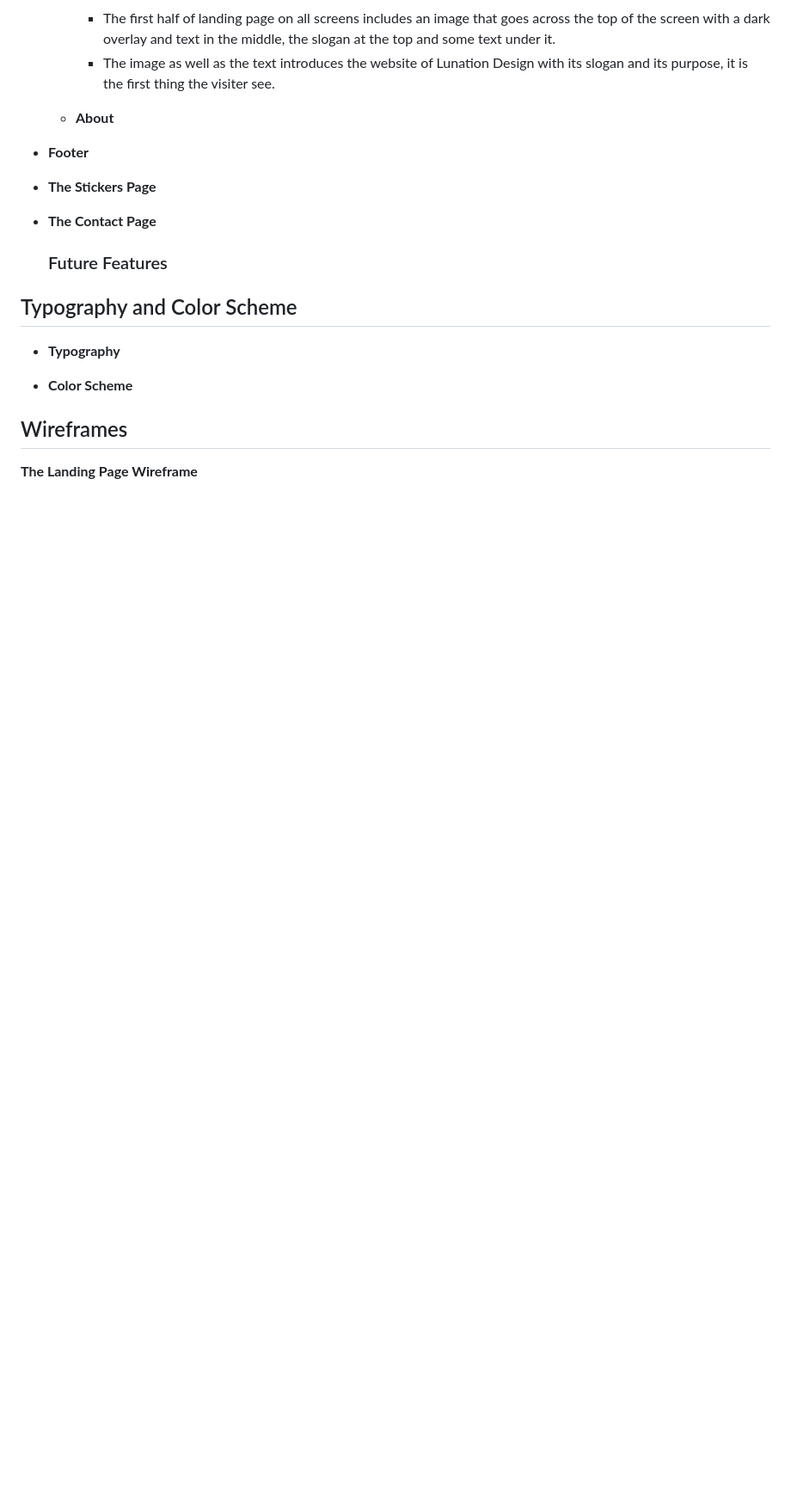
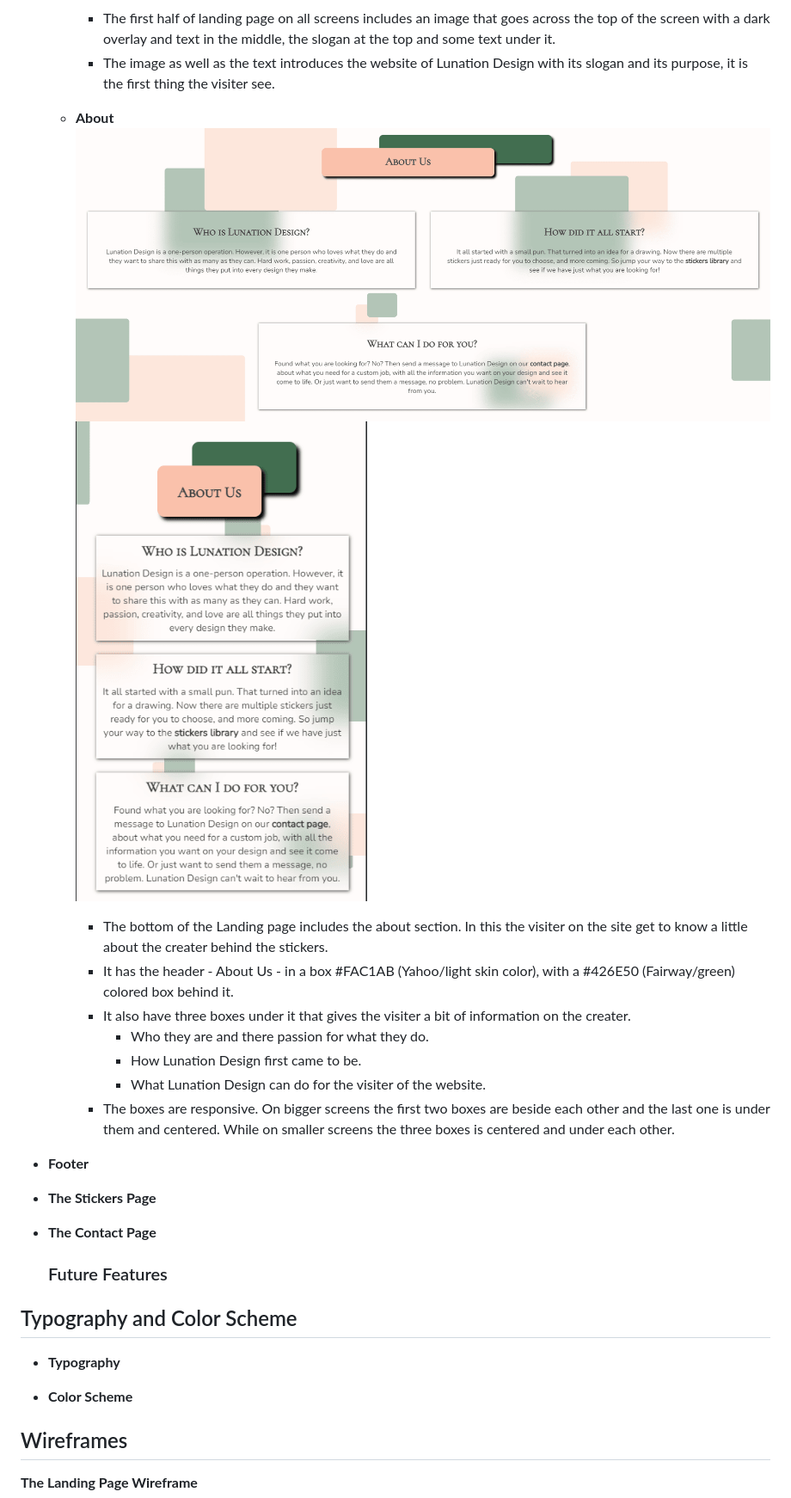
Before and after one commit to MiaRasmussen05/LunationDesign, a Markdown page: README.md, the part around the change. Shown: that part at 86% size. GitHub-like rendering; pictures changed too: images/READMEimages/Second_half_of_Landing_page_biggerScreen.PNG (added), images/READMEimages/Second_half_of_Landing_page_smallerScreen.PNG (added); blank space fills up the shorter version.

Commit message:
Add image and description of the second half of the landing page, and text for about section

```diff
--- a/README.md
+++ b/README.md
@@ -34,6 +34,15 @@ Lunation Design is a full on responsive website that wants to spread the word of
       - The image as well as the text introduces the website of Lunation Design with its slogan and its purpose, it is the first thing the visiter see.
 
    - __About__
+   ![Image of second part of the landing page - the about section - for the bigger screen sizes](./images/READMEimages/Second_half_of_Landing_page_biggerScreen.PNG)
+   ![Image of second part of the landing page - the about section - for the smaller screen sizes](./images/READMEimages/Second_half_of_Landing_page_smallerScreen.PNG)
+      - The bottom of the Landing page includes the about section. In this the visiter on the site get to know a little about the creater behind the stickers.
+      - It has the header - About Us - in a box #FAC1AB (Yahoo/light skin color), with a #426E50 (Fairway/green) colored box behind it.
+      - It also have three boxes under it that gives the visiter a bit of information on the creater.
+         - Who they are and there passion for what they do.
+         - How Lunation Design first came to be.
+         - What Lunation Design can do for the visiter of the website.
+      - The boxes are responsive. On bigger screens the first two boxes are beside each other and the last one is under them and centered. While on smaller screens the three boxes is centered and under each other.
 
 - __Footer__
 
```
